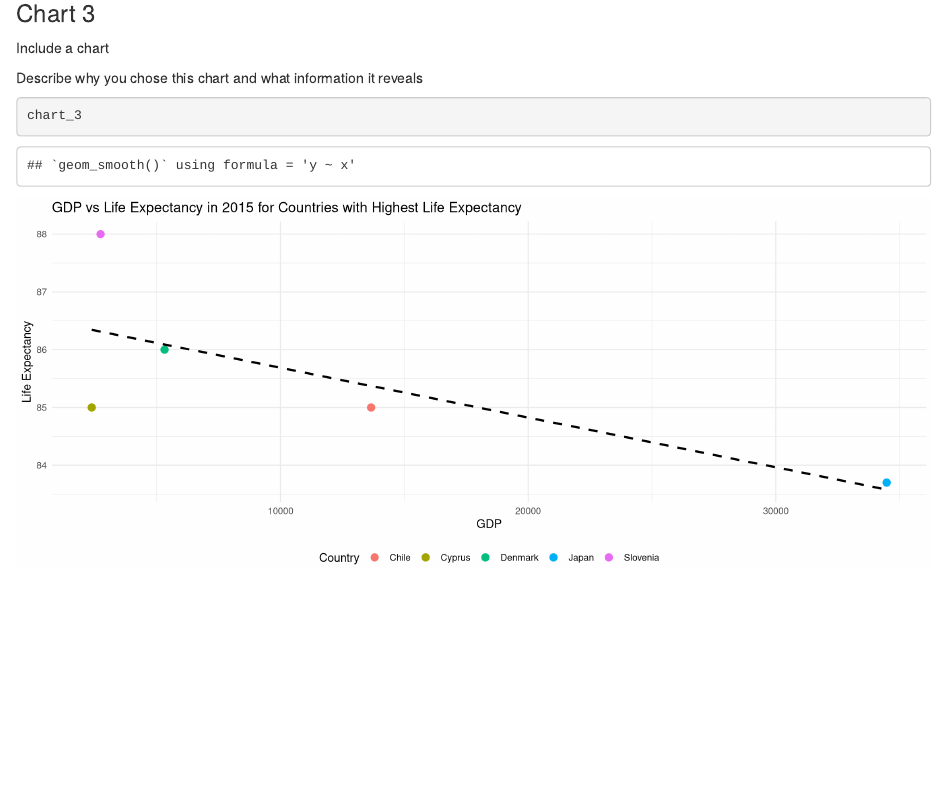
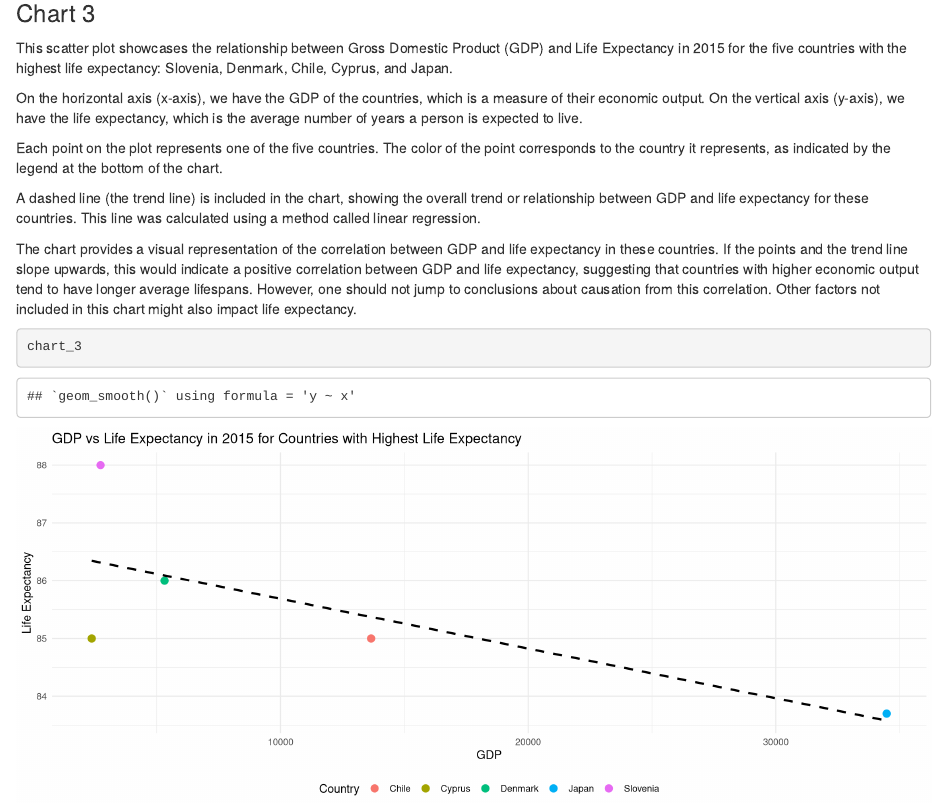
Before and after one commit to info201a-su23/exploratory-analysis-p02-eunbecha, an R Markdown document (index.Rmd): the page in a window 1100 px wide, from 3950 px down. Rendered offline with R 4.5, knitr and Pandoc, with nearby package versions.

Commit message:
added a chart description for chart 3

````diff
--- a/index.Rmd
+++ b/index.Rmd
@@ -145,9 +145,16 @@ chart_2
 
 ### Chart 3
 
-Include a chart
 
-Describe why you chose this chart and what information it reveals
+This scatter plot showcases the relationship between Gross Domestic Product (GDP) and Life Expectancy in 2015 for the five countries with the highest life expectancy: Slovenia, Denmark, Chile, Cyprus, and Japan.
+
+On the horizontal axis (x-axis), we have the GDP of the countries, which is a measure of their economic output. On the vertical axis (y-axis), we have the life expectancy, which is the average number of years a person is expected to live.
+
+Each point on the plot represents one of the five countries. The color of the point corresponds to the country it represents, as indicated by the legend at the bottom of the chart.
+
+A dashed line (the trend line) is included in the chart, showing the overall trend or relationship between GDP and life expectancy for these countries. This line was calculated using a method called linear regression.
+
+The chart provides a visual representation of the correlation between GDP and life expectancy in these countries. If the points and the trend line slope upwards, this would indicate a positive correlation between GDP and life expectancy, suggesting that countries with higher economic output tend to have longer average lifespans. However, one should not jump to conclusions about causation from this correlation. Other factors not included in this chart might also impact life expectancy.
 
 ```{r chart_3, fig.width=12}
 chart_3
````
